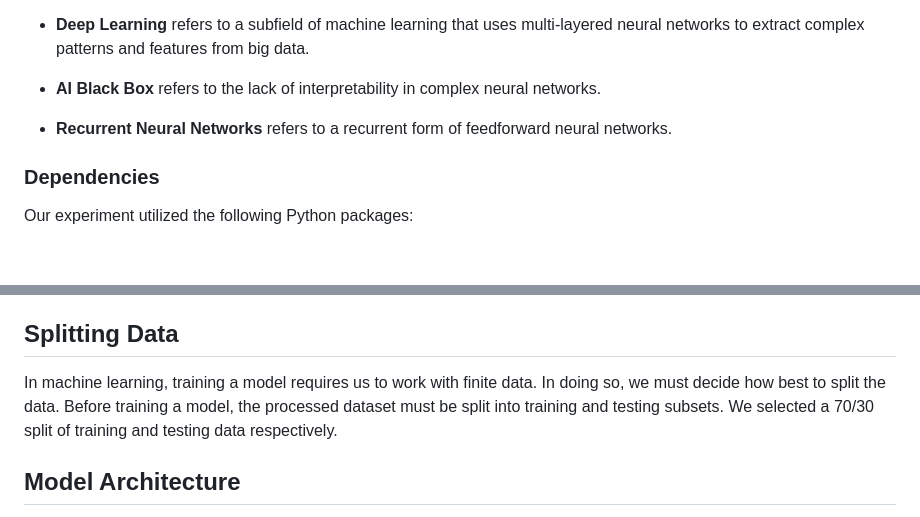
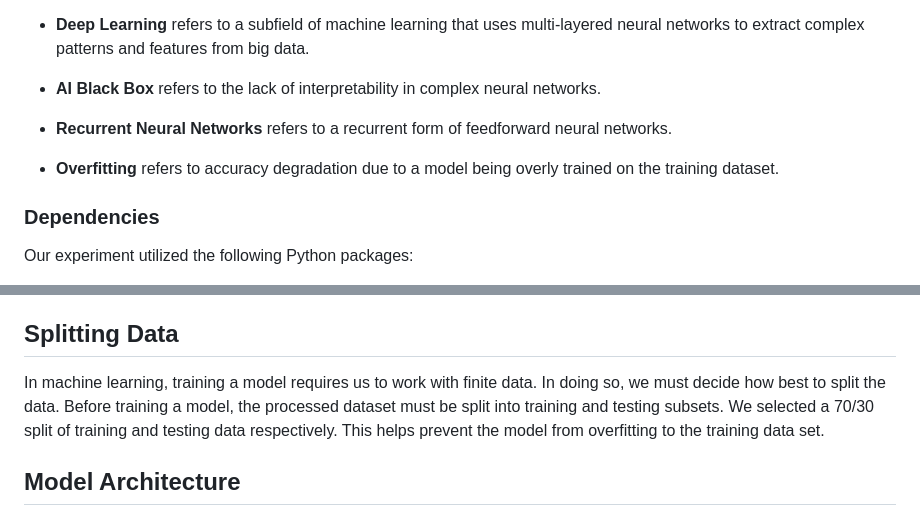
Before and after one commit to ShrihanN343/MyFirstAIProject, a Markdown page: README.md, 2 parts joined by grey strips. Rendered like a GitHub page; blank space fills up the shorter version.

```diff
--- a/README.md
+++ b/README.md
@@ -22,6 +22,8 @@ Deep learning models are able to outperform traditional methods of statistical a
 - **AI Black Box** refers to the lack of interpretability in complex neural networks.
 
 - **Recurrent Neural Networks** refers to a recurrent form of feedforward neural networks.
+
+- **Overfitting** refers to accuracy degradation due to a model being overly trained on the training dataset.
 
 ### Dependencies
 
@@ -51,7 +53,7 @@ We create time series features from a dataframe of price data to generalize both
 
 ## Splitting Data
 
-In machine learning, training a model requires us to work with finite data. In doing so, we must decide how best to split the data. Before training a model, the processed dataset must be split into training and testing subsets. We selected a 70/30 split of training and testing data respectively.
+In machine learning, training a model requires us to work with finite data. In doing so, we must decide how best to split the data. Before training a model, the processed dataset must be split into training and testing subsets. We selected a 70/30 split of training and testing data respectively. This helps prevent the model from overfitting to the training data set.
 
 
 ## Model Architecture
```
